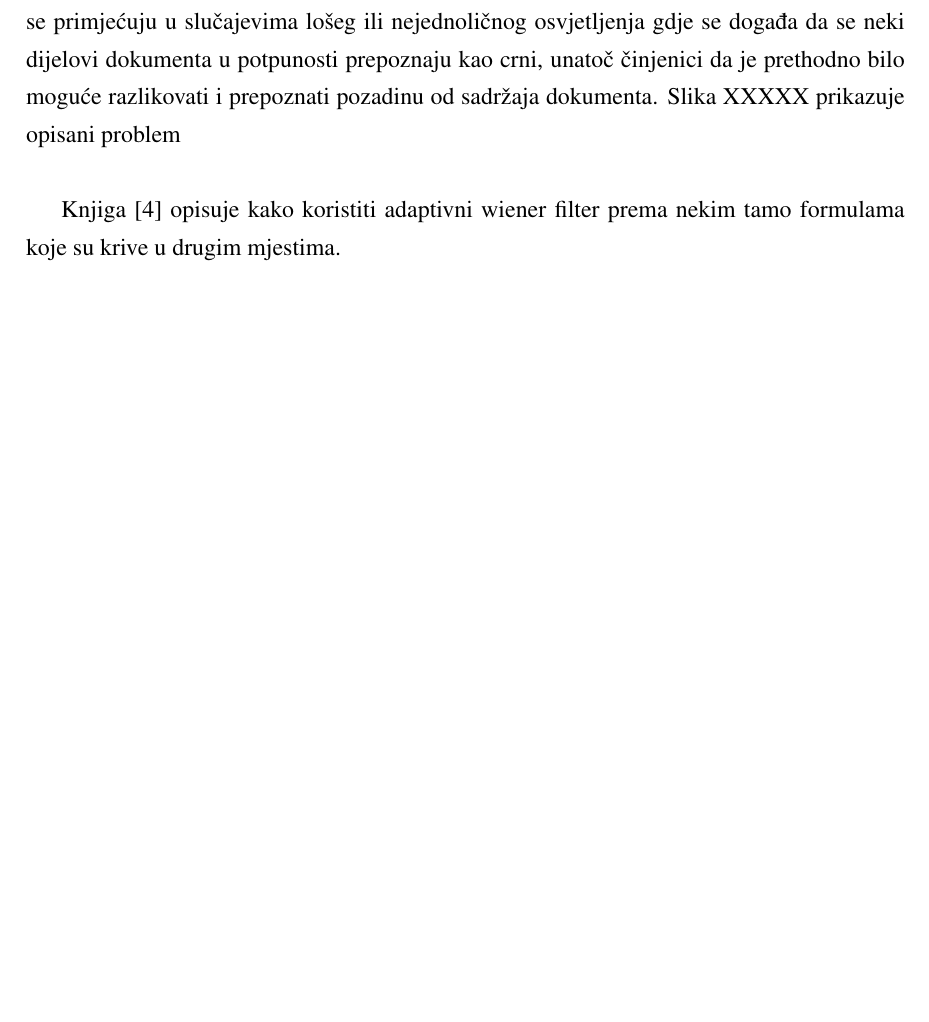
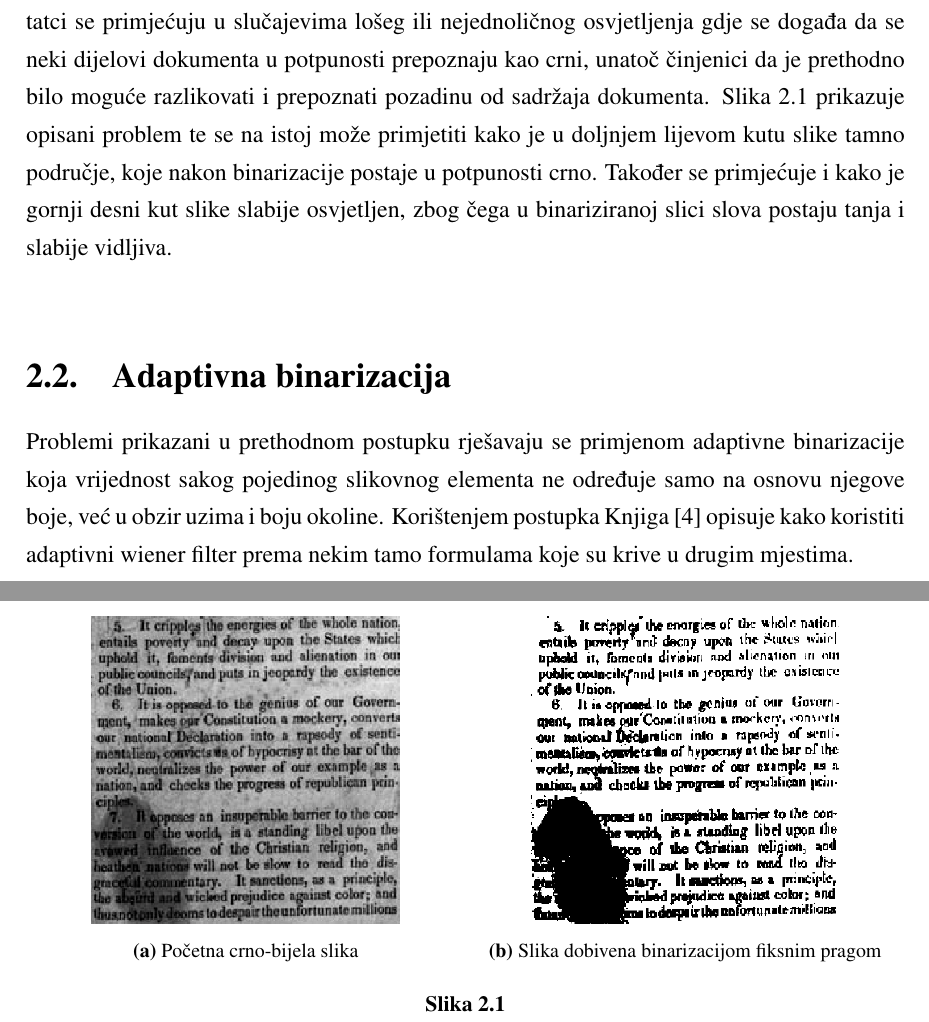
Before and after one commit to vkristijan/Table-Extraction-on-Scanned-Documents, a LaTeX thesis (Documentation/zavrsni.tex): part of page 6 of 9 before the commit and two parts of pages 6 and 7 of 10 after it, the two joined at a grey line, cut so that both start at the same text, the shorter picture padded with empty space. Compiled offline with pdfLaTeX.

Commit message:
Described threshold binarization for #8

```diff
--- a/Documentation/zavrsni.tex
+++ b/Documentation/zavrsni.tex
@@ -1,5 +1,7 @@
 \documentclass[times, utf8, zavrsni, numeric]{fer}
 \usepackage{booktabs}
+\usepackage{graphicx}
+\usepackage{subcaption}
 
 \begin{document}
 
@@ -46,8 +48,30 @@ Najjednostavniji oblik binarizacije je korištenje fiksno definiranog praga.
 U tom se slučaju gleda svaki pojedini slikovnog elementa te ukoliko je njegova vrijednost manja od zadanog praga, element se postavlja na crnu boju, dok se u protivnom postavlja na bijelu.
 Prednosti ove metode su izrazito jednostavna implementacija, ali i velika brzina izvođenja.
 Nedostatci se primjećuju u slučajevima lošeg ili nejednoličnog osvjetljenja gdje se događa da se neki dijelovi dokumenta u potpunosti prepoznaju kao crni, unatoč činjenici da je prethodno bilo moguće razlikovati i prepoznati pozadinu od sadržaja dokumenta.
-Slika XXXXX prikazuje opisani problem \\
+Slika \ref{fig:threshold} prikazuje opisani problem te se na istoj može primjetiti kako je u doljnjem lijevom kutu slike tamno područje, koje nakon binarizacije postaje u potpunosti crno.
+Također se primjećuje i kako je gornji desni kut slike slabije osvjetljen, zbog čega u binariziranoj slici slova postaju tanja i slabije vidljiva.\\
 
+\begin{figure}[th!]
+    \centering
+    \begin{subfigure}{.5\textwidth}
+        \centering
+        \includegraphics[width=.7\linewidth]{Images/Grayscale.png}
+        \caption{Početna crno-bijela slika}
+        \label{fig:sub1}
+    \end{subfigure}%
+    \begin{subfigure}{.5\textwidth}
+        \centering
+        \includegraphics[width=.7\linewidth]{Images/Threshold.png}
+        \caption{Slika dobivena binarizacijom fiksnim pragom}
+        \label{fig:sub2}
+    \end{subfigure}
+    \caption{}
+    \label{fig:threshold}
+\end{figure}
+
+\section{Adaptivna binarizacija}
+Problemi prikazani u prethodnom postupku rješavaju se primjenom adaptivne binarizacije koja vrijednost sakog pojedinog slikovnog elementa ne određuje samo na osnovu njegove boje, već u obzir uzima i boju okoline.
+Korištenjem postupka
 Knjiga \cite{book:Two-Dimensional-Signal-Image-Processing} opisuje kako koristiti adaptivni wiener filter prema nekim tamo formulama koje su krive u drugim mjestima.
 
 \chapter{Zaključak}
```
Also changed, not shown: Documentation/Images/Background.png (added), Documentation/Images/FinalThreshold.png (added), Documentation/Images/Grayscale.png (added), Documentation/Images/Niblack.png (added), Documentation/Images/Shrinked.png (added), Documentation/Images/Swell.png (added), Documentation/Images/Threshold.png (added), Documentation/Images/Wiener.png (added), Documentation/zavrsni.pdf, 1 other file.
